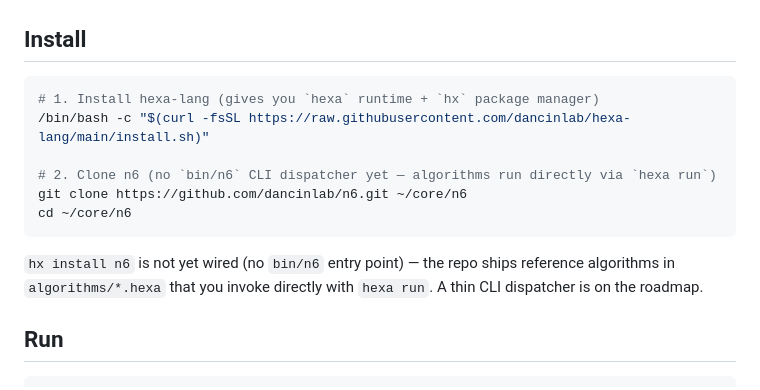
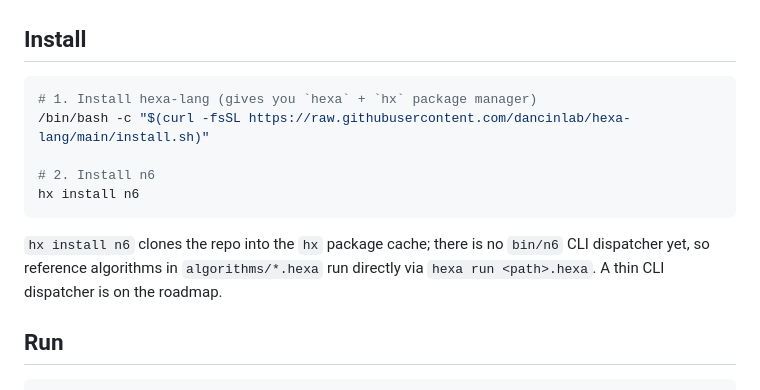
Before and after one commit to dancinlab/n6, a Markdown page: README.md, the part around the change. Drawn GitHub-style.

Commit message:
docs(README): install 섹션을 dancinlab 패밀리 canonical 2-step 으로 통일 (#3)
수동 `git clone` 을 `hx install n6` 로 교체. `bin/n6` CLI dispatcher 부재
note 는 유지 — `hx install n6` 가 hex 패키지 캐시로 클론하면, 알고리즘은
`hexa run <path>.hexa` 로 직접 호출하는 현재 구조 그대로.

Co-authored-by: dancinlife <dancinlab@users.noreply.github.com>
Co-authored-by: Claude Opus 4.7 (1M context) <noreply@anthropic.com>

````diff
--- a/README.md
+++ b/README.md
@@ -87,16 +87,15 @@ This **n6 repo** holds the *grammar spec* and *reference algorithms* — it does
 
 ## Install
 
-```sh
-# 1. Install hexa-lang (gives you `hexa` runtime + `hx` package manager)
+```bash
+# 1. Install hexa-lang (gives you `hexa` + `hx` package manager)
 /bin/bash -c "$(curl -fsSL https://raw.githubusercontent.com/dancinlab/hexa-lang/main/install.sh)"
 
-# 2. Clone n6 (no `bin/n6` CLI dispatcher yet — algorithms run directly via `hexa run`)
-git clone https://github.com/dancinlab/n6.git ~/core/n6
-cd ~/core/n6
+# 2. Install n6
+hx install n6
 ```
 
-`hx install n6` is not yet wired (no `bin/n6` entry point) — the repo ships reference algorithms in `algorithms/*.hexa` that you invoke directly with `hexa run`. A thin CLI dispatcher is on the roadmap.
+`hx install n6` clones the repo into the `hx` package cache; there is no `bin/n6` CLI dispatcher yet, so reference algorithms in `algorithms/*.hexa` run directly via `hexa run <path>.hexa`. A thin CLI dispatcher is on the roadmap.
 
 ## Run
 
````
